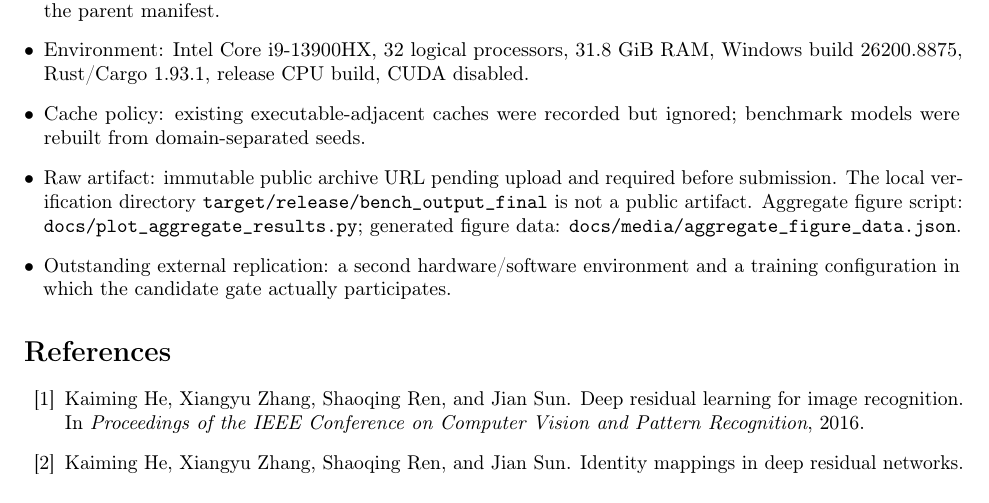
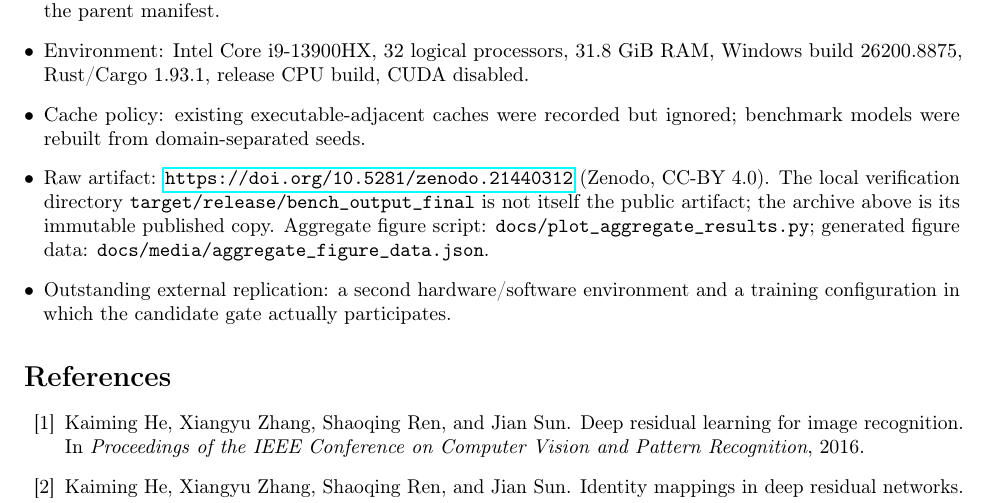
Before and after one commit to zayokami/Talos-XII, a LaTeX paper (docs/ACHF-paper.tex): part of page 31 of 32, cut so that both start at the same text. Compiled offline with pdfLaTeX.

Commit message:
docs: update raw artifact reference in ACHF paper

```diff
--- a/docs/ACHF-paper.tex
+++ b/docs/ACHF-paper.tex
@@ -2833,9 +2833,10 @@ process and all 90 hashes are verified by the parent manifest.
 Windows build 26200.8875, Rust/Cargo 1.93.1, release CPU build, CUDA disabled.
 \item Cache policy: existing executable-adjacent caches were recorded but
 ignored; benchmark models were rebuilt from domain-separated seeds.
-\item Raw artifact: immutable public archive URL pending upload and required
-before submission. The local verification directory
-\texttt{target/release/bench\_output\_final} is not a public artifact.
+\item Raw artifact: \url{https://doi.org/10.5281/zenodo.21440312}
+(Zenodo, CC-BY 4.0). The local verification directory
+\texttt{target/release/bench\_output\_final} is not itself the public
+artifact; the archive above is its immutable published copy.
 Aggregate figure script: \texttt{docs/plot\_aggregate\_results.py}; generated
 figure data: \texttt{docs/media/aggregate\_figure\_data.json}.
 \item Outstanding external replication: a second hardware/software environment
```
